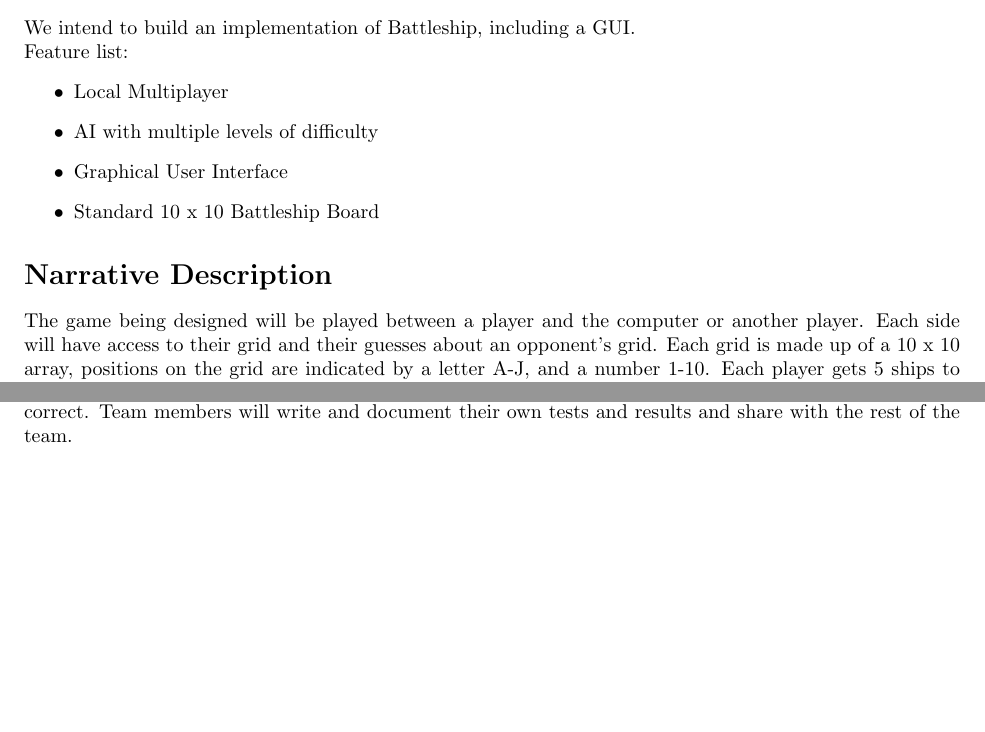
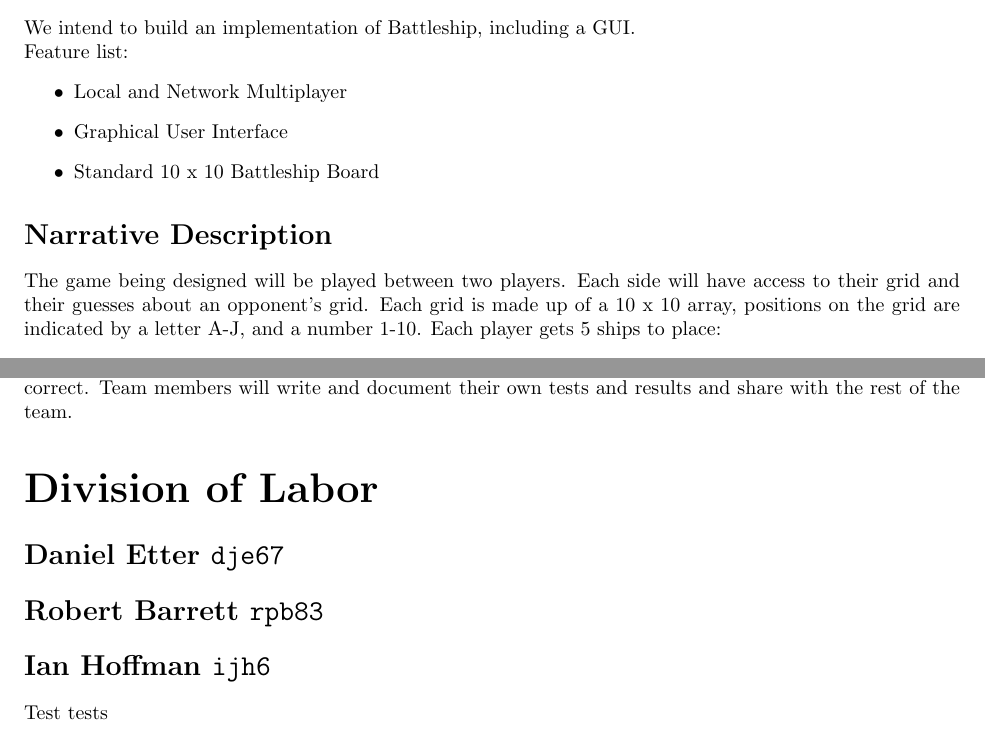
Before and after one commit to dettervt/cs3110project, a LaTeX document (design.tex): two parts of pages 2 and 7 of 7, joined at a grey line, cut so that both start at the same text, the shorter picture padded with empty space. Compiled offline with pdfLaTeX.

Commit message:
Added battleship and connection

```diff
--- a/design.tex
+++ b/design.tex
@@ -7,11 +7,14 @@
 \usepackage{verbatim}
 \usepackage{caption}
 \usepackage{subcaption}
+\usepackage[utf8]{inputenx}
+\usepackage{newunicodechar}
+\newunicodechar{☭}{\hammer{}}
 %%%%%%%%%%%%%%%%%%%%%%%%%%%%%%%%%%%%%%%%%%%%%%%%%%%%%%%%%%%%%%%%%%%%%%%%%%%%%%%
 
-\title{CS 3110 Project Milestone 1}
+\title{CS 3110 Project Milestone 2}
 \author{Battleship}
-\date{November 12, 2015}
+\date{December 5, 2015}
 
 \begin{document}
 \maketitle
@@ -39,15 +42,15 @@
 We intend to build an implementation of Battleship, including a GUI. \\
 Feature list:
 \begin{itemize}
-    \item Local Multiplayer
-    \item AI with multiple levels of difficulty
+    \item Local and Network Multiplayer
+    %\item AI with multiple levels of difficulty
     \item Graphical User Interface
     \item Standard 10 x 10 Battleship Board
 \end{itemize}
 
 \section*{Narrative Description}
-The game being designed will be played between a player and the computer or another player.
-Each side will have access to their grid and their guesses about an opponent’s grid.
+The game being designed will be played between two players.
+Each side will have access to their grid and their guesses about an opponent's grid.
 Each grid is made up of a 10 x 10 array, positions on the grid are indicated by a letter A-J, and a number 1-10.
 Each player gets 5 ships to place:
 \begin{itemize}
@@ -142,4 +144,10 @@
 The model will be unit tested, as it is easy to know the output given an input. The controller and display modules, however, cannot be truly unit tested, and will therefore be eyeballed and ensured their behavior is correct. Team members will write and document their own tests and results and share with the rest of the team.
 %How will you test your system throughout development? What kinds of unit and module tests will you write? How will you, as a team, commit to following your testing plan and holding each other accountable for writing correct code?
 
+\part*{Division of Labor}
+\section*{Daniel Etter \texttt{dje67}}
+\section*{Robert Barrett \texttt{rpb83}}
+\section*{Ian Hoffman \texttt{ijh6}}
+Test tests
+
 \end{document}
```
Also changed, not shown: design.pdf, design.tex (3 more changed lines), 4 other files.
